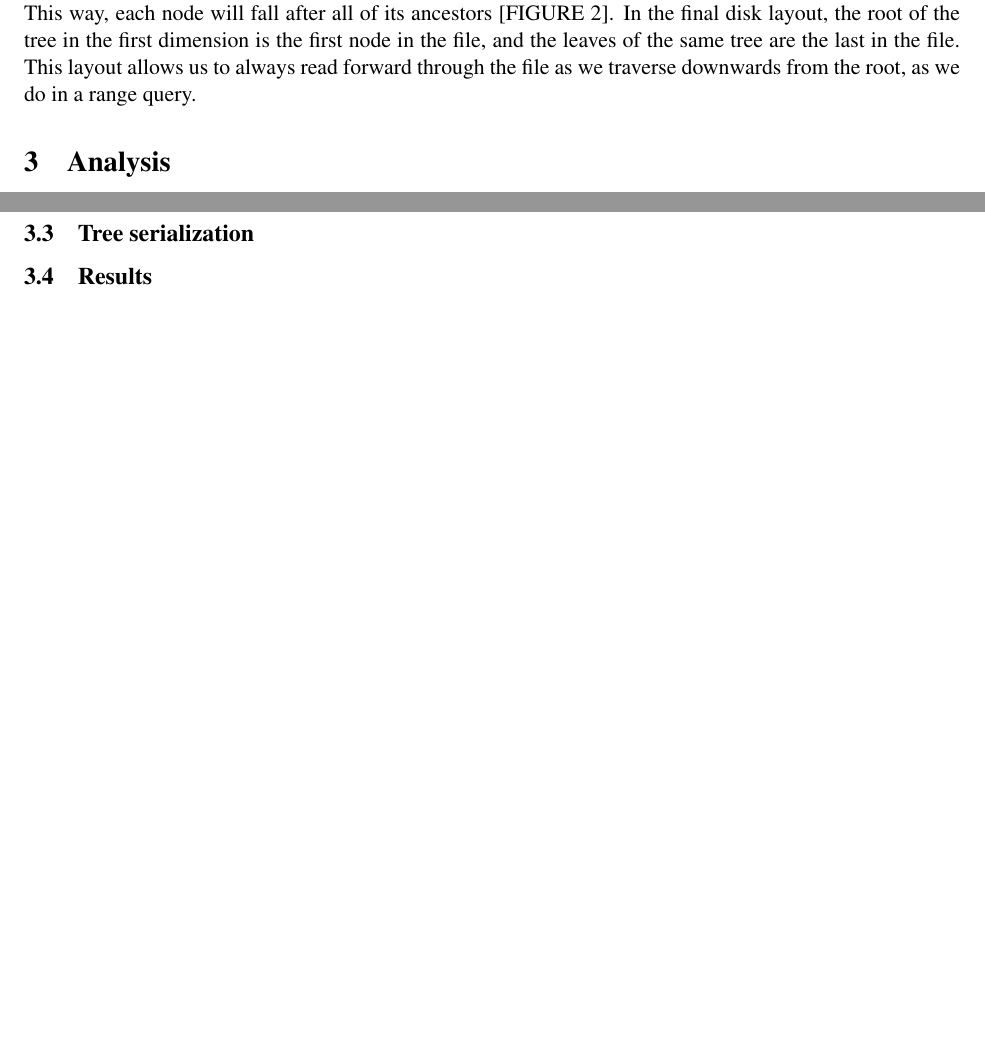
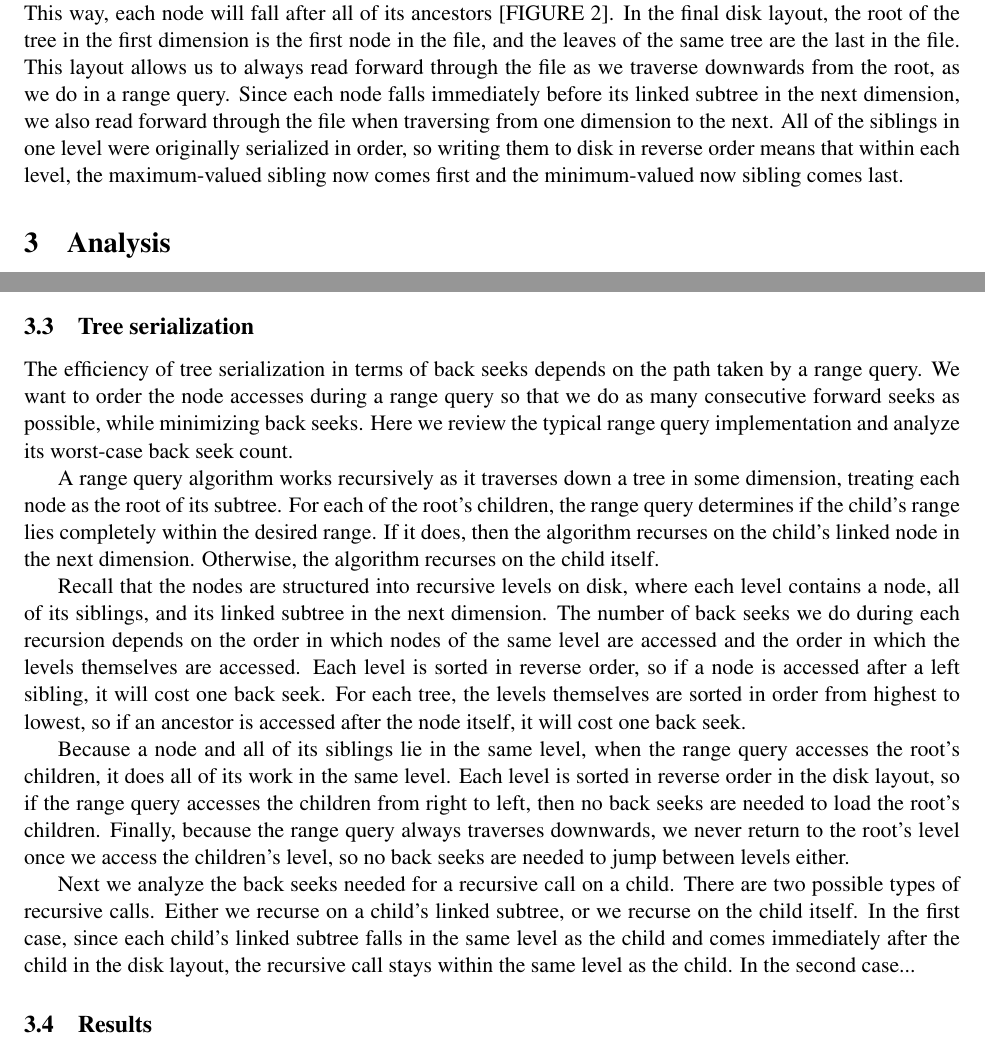
Before and after one commit to ktsiegel/buzhug-ort, a LaTeX document (hodor.tex): two parts of pages 5 and 7 of 7, joined at a grey line, cut so that both start at the same text, the shorter picture padded with empty space. Compiled offline with pdfLaTeX.

Commit message:
too sleepy

```diff
--- a/hodor.tex
+++ b/hodor.tex
@@ -205,6 +205,12 @@ its ancestors [FIGURE 2]. In the final disk layout, the root of the tree in the
 first dimension is the first node in the file, and the leaves of the same tree
 are the last in the file. This layout allows us to always read forward through
 the file as we traverse downwards from the root, as we do in a range query.
+Since each node falls immediately before its linked subtree in the next
+dimension, we also read forward through the file when traversing from one
+dimension to the next. All of the siblings in one level were originally
+serialized in order, so writing them to disk in reverse order means that within
+each level, the maximum-valued sibling now comes first and the minimum-valued
+now sibling comes last.
 
 \section{Analysis}
 
@@ -335,6 +343,43 @@ size, using extra space.
 
 % analyze a range query in terms of back seeks
 
+The efficiency of tree serialization in terms of back seeks depends on the path
+taken by a range query. We want to order the node accesses during a range query
+so that we do as many consecutive forward seeks as possible, while minimizing
+back seeks. Here we review the typical range query implementation and analyze
+its worst-case back seek count.
+
+A range query algorithm works recursively as it traverses down a tree in some
+dimension, treating each node as the root of its subtree. For each of the
+root's children, the range query determines if the child's range lies
+completely within the desired range. If it does, then the algorithm recurses on
+the child's linked node in the next dimension. Otherwise, the algorithm
+recurses on the child itself.
+
+Recall that the nodes are structured into recursive levels on disk, where each
+level contains a node, all of its siblings, and its linked subtree in the next
+dimension. The number of back seeks we do during each recursion depends on the
+order in which nodes of the same level are accessed and the order in which the
+levels themselves are accessed. Each level is sorted in reverse order, so if a
+node is accessed after a left sibling, it will cost one back seek. For each
+tree, the levels themselves are sorted in order from highest to lowest, so if
+an ancestor is accessed after the node itself, it will cost one back seek.
+
+Because a node and all of its siblings lie in the same level, when the range
+query accesses the root's children, it does all of its work in the same level.
+Each level is sorted in reverse order in the disk layout, so if the range query
+accesses the children from right to left, then no back seeks are needed to load
+the root's children. Finally, because the range query always traverses
+downwards, we never return to the root's level once we access the children's
+level, so no back seeks are needed to jump between levels either.
+
+Next we analyze the back seeks needed for a recursive call on a child. There
+are two possible types of recursive calls. Either we recurse on a child's
+linked subtree, or we recurse on the child itself. In the first case, since
+each child's linked subtree falls in the same level as the child and comes
+immediately after the child in the disk layout, the recursive call stays within
+the same level as the child. In the second case...
+
 \subsection{Results}
 
 % stats
```
Also changed, not shown: hodor.tex (2 more changed lines).
